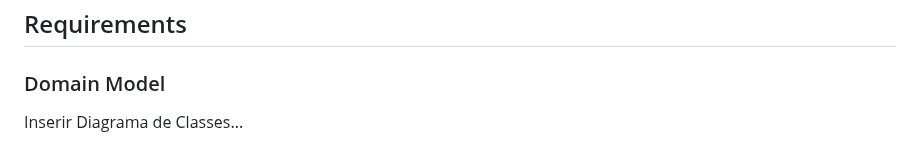
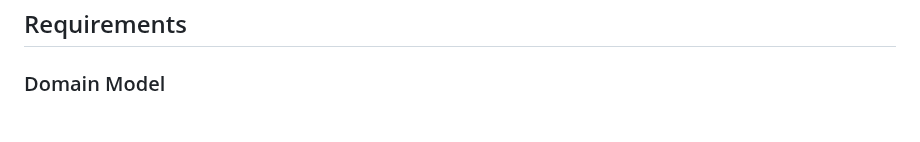
Before and after one commit to pchmelo/ESOF_Project, a Markdown page: README.md, the part around one of its changes. Drawn GitHub-style.

```diff
--- a/README.md
+++ b/README.md
@@ -99,5 +99,4 @@ De que estás à espera? Regista-te hoje mesmo!
 
 ### Domain Model
 
-Inserir Diagrama de Classes...
 
```
Also changed, not shown: other parts of README.md (+1 -0 lines).
